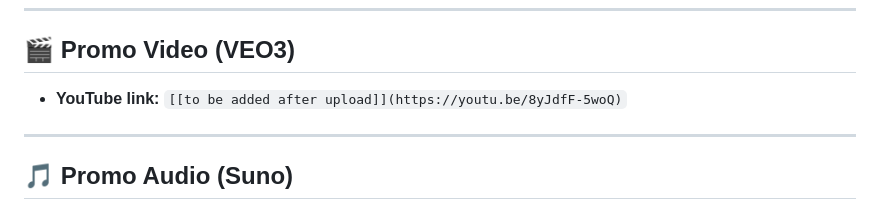
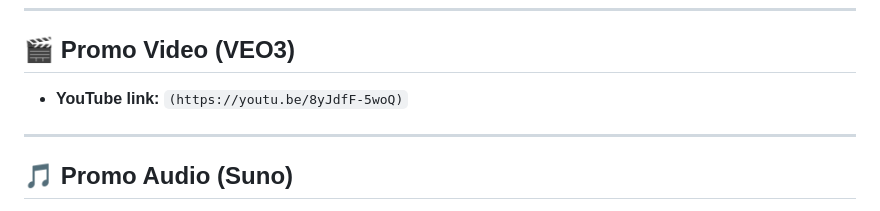
Before and after one commit to Ururu221/fitforge-website, a Markdown page: resources.md, the part around the change. Drawn GitHub-style.

Commit message:
Fix YouTube link formatting in resources.md

```diff
--- a/resources.md
+++ b/resources.md
@@ -98,7 +98,7 @@ Push the result to GitHub repository as index.html
 
 ## 🎬 Promo Video (VEO3)
 
-- **YouTube link:** `[[to be added after upload]](https://youtu.be/8yJdfF-5woQ)`
+- **YouTube link:** `(https://youtu.be/8yJdfF-5woQ)`
 
 ---
 
```
